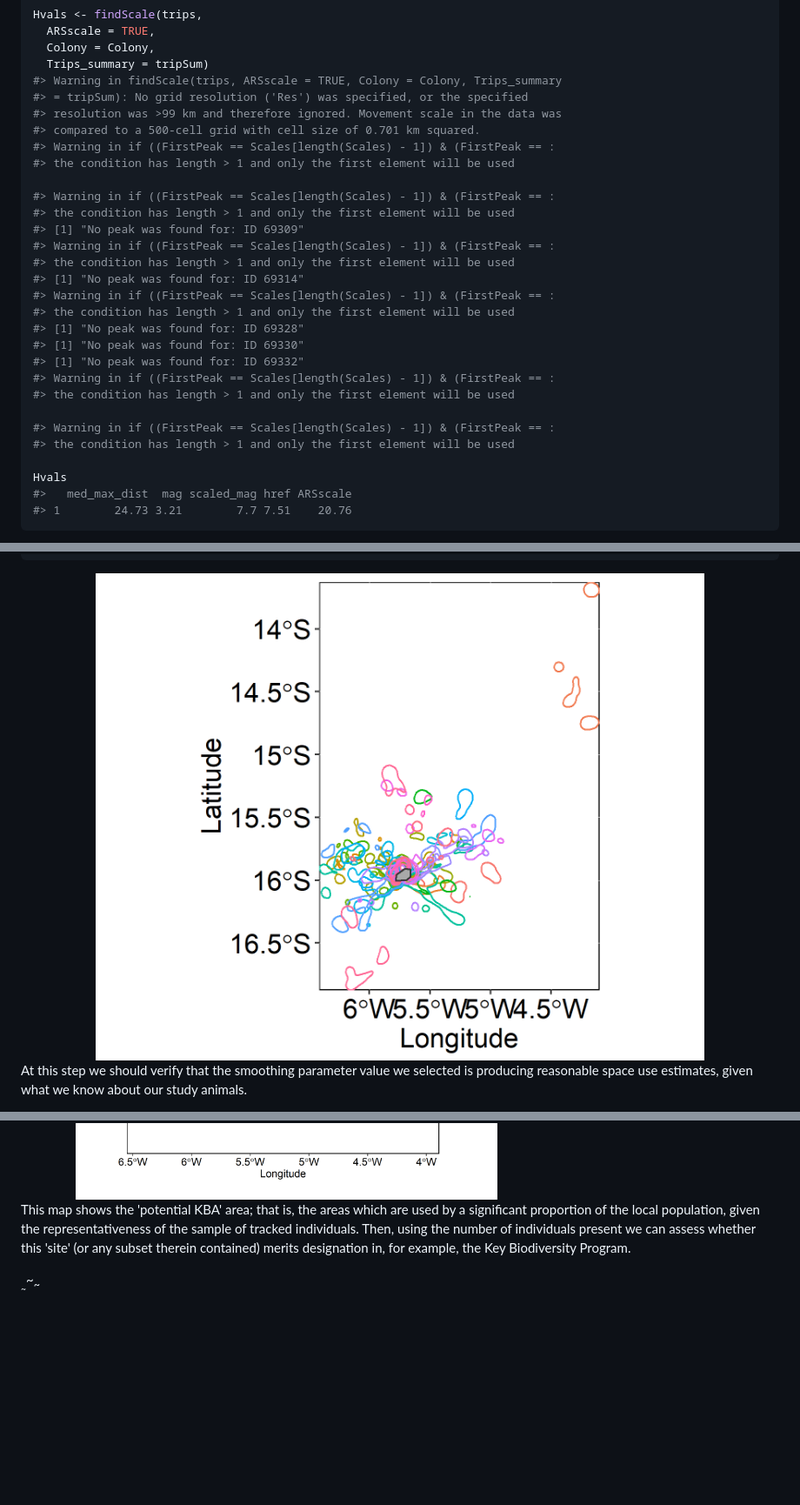
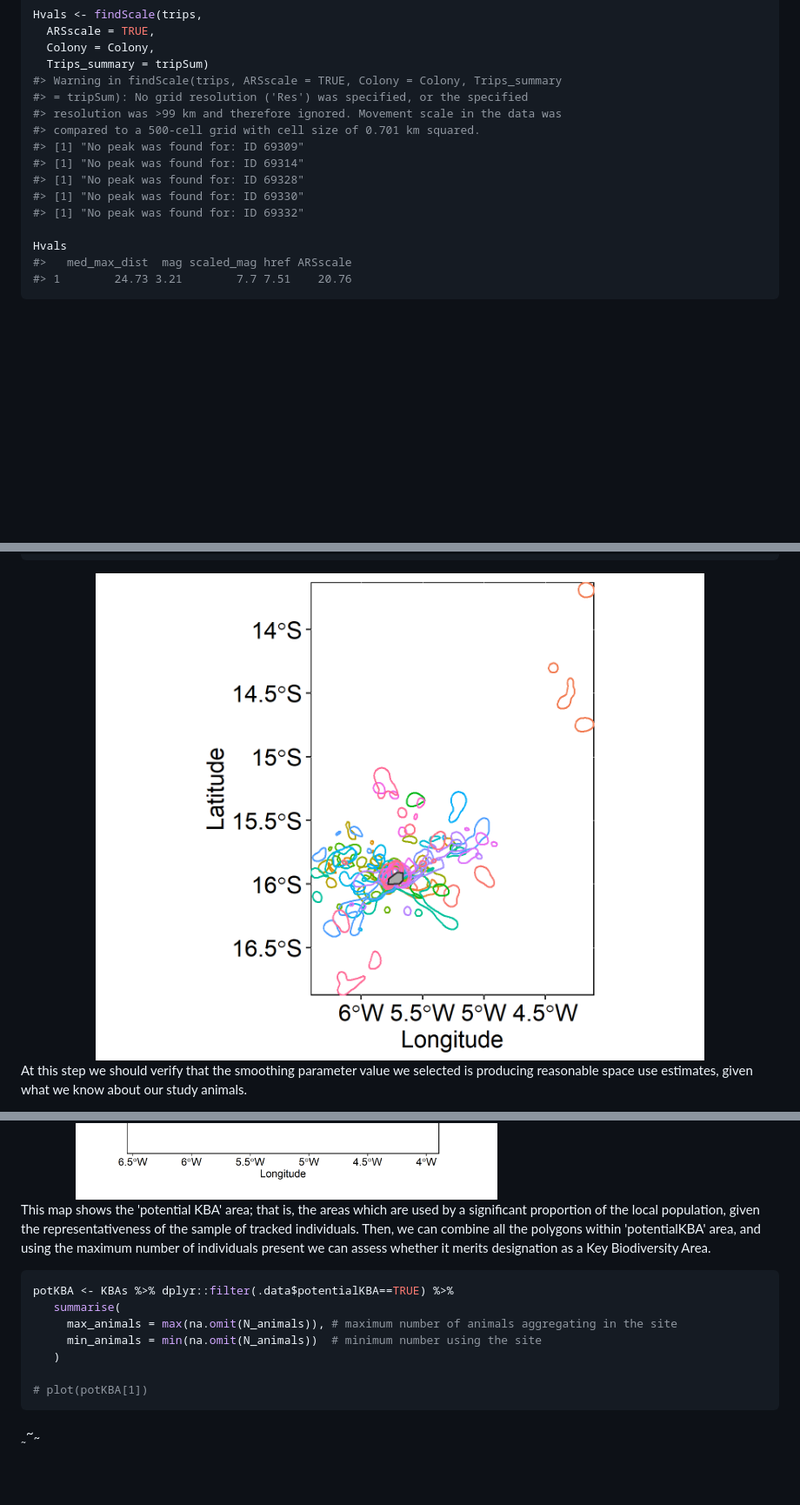
Before and after one commit to BirdLifeInternational/track2kba, a Markdown page: README.md, 3 parts joined by grey strips. Shown: that part at 87% size. Drawn GitHub-style; pictures changed too: man/figures/README-estSpaceUse-1.png; blank space fills up the shorter version.

Commit message:
Edit to vignette/README
Show how to summarize findKBA output into single, final polygon.

````diff
--- a/README.md
+++ b/README.md
@@ -119,25 +119,11 @@ Hvals <- findScale(trips,
 #> = tripSum): No grid resolution ('Res') was specified, or the specified
 #> resolution was >99 km and therefore ignored. Movement scale in the data was
 #> compared to a 500-cell grid with cell size of 0.701 km squared.
-#> Warning in if ((FirstPeak == Scales[length(Scales) - 1]) & (FirstPeak == :
-#> the condition has length > 1 and only the first element will be used
-
-#> Warning in if ((FirstPeak == Scales[length(Scales) - 1]) & (FirstPeak == :
-#> the condition has length > 1 and only the first element will be used
 #> [1] "No peak was found for: ID 69309"
-#> Warning in if ((FirstPeak == Scales[length(Scales) - 1]) & (FirstPeak == :
-#> the condition has length > 1 and only the first element will be used
 #> [1] "No peak was found for: ID 69314"
-#> Warning in if ((FirstPeak == Scales[length(Scales) - 1]) & (FirstPeak == :
-#> the condition has length > 1 and only the first element will be used
 #> [1] "No peak was found for: ID 69328"
 #> [1] "No peak was found for: ID 69330"
 #> [1] "No peak was found for: ID 69332"
-#> Warning in if ((FirstPeak == Scales[length(Scales) - 1]) & (FirstPeak == :
-#> the condition has length > 1 and only the first element will be used
-
-#> Warning in if ((FirstPeak == Scales[length(Scales) - 1]) & (FirstPeak == :
-#> the condition has length > 1 and only the first element will be used
 
 Hvals
 #>   med_max_dist  mag scaled_mag href ARSscale
@@ -264,7 +250,17 @@ KBAPLOT <- geom_point(data=colony, aes(x=Longitude, y=Latitude), col='red', shap
 
 <img src="man/figures/KBA_sf_plot.png" width="70%" height="70%" />
 
-This map shows the 'potential KBA' area; that is, the areas which are used by a significant proportion of the local population, given the representativeness of the sample of tracked individuals. Then, using the number of individuals present we can assess whether this 'site' (or any subset therein contained) merits designation in, for example, the Key Biodiversity Program.
+This map shows the 'potential KBA' area; that is, the areas which are used by a significant proportion of the local population, given the representativeness of the sample of tracked individuals. Then, we can combine all the polygons within 'potentialKBA' area, and using the maximum number of individuals present we can assess whether it merits designation as a Key Biodiversity Area.
+
+``` r
+potKBA <- KBAs %>% dplyr::filter(.data$potentialKBA==TRUE) %>%
+   summarise(
+     max_animals = max(na.omit(N_animals)), # maximum number of animals aggregating in the site
+     min_animals = min(na.omit(N_animals))  # minimum number using the site
+   )
+
+# plot(potKBA[1])
+```
 
 <sub><sub><sub><sub><sub><sub><sub><sub><sub><sub><sub><sub><sub><sub><sub><sub><sub><sub><sub><sub><sub><sub><sub><sub><sub><sub><sub><sub><sub><sub><sub><sub><sub><sub><sub><sub><sub><sub><sub><sub><sub><sub><sub><sub><sub><sub><sub><sub><sub><sub><sub><sub>~</sub></sub></sub></sub></sub></sub></sub></sub></sub></sub></sub></sub></sub></sub></sub></sub></sub></sub></sub></sub></sub></sub></sub></sub></sub></sub></sub></sub></sub></sub></sub></sub></sub></sub></sub></sub></sub></sub></sub></sub></sub></sub></sub></sub></sub></sub></sub></sub></sub></sub></sub><sub><sub>~</sub></sub></sub>~<sub>~</sub>
 
````
Also changed, not shown: 9 other files.
